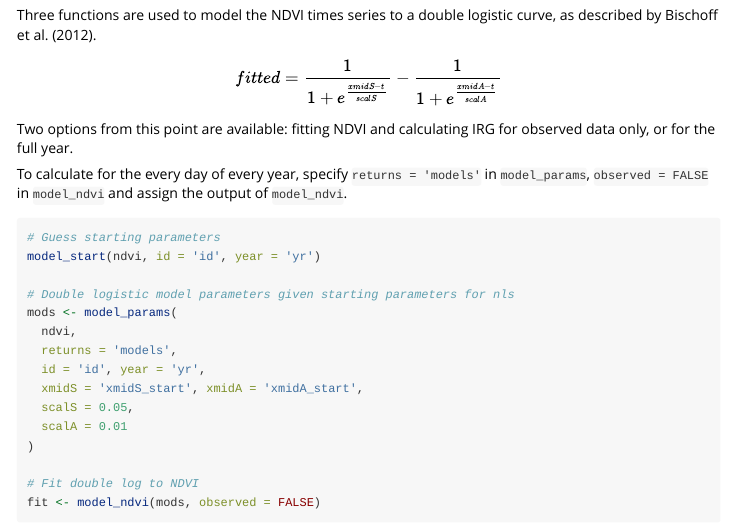
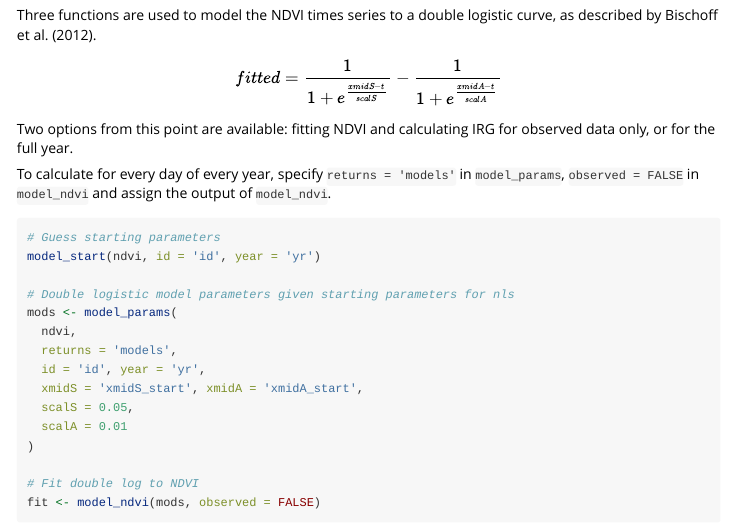
Before and after one commit to robitalec/irg, an R Markdown document (vignettes/getting-started-with-irg.Rmd): the page in a window 1100 px wide, from 3370 px down. Rendered offline with R 4.5, knitr and Pandoc, with nearby package versions; some code elsewhere in the file could not run offline.

Commit message:
typo getting started

````diff
--- a/vignettes/getting-started-with-irg.Rmd
+++ b/vignettes/getting-started-with-irg.Rmd
@@ -232,7 +232,7 @@ $$fitted = \frac{1}{1 + e^ \frac{xmidS - t}{scalS}} - \frac{1}{1 + e^ \frac{xmid
 
 Two options from this point are available: fitting NDVI and calculating IRG for observed data only, or for the full year.
 
-To calculate for the every day of every year, specify `returns = 'models'` in `model_params`, `observed = FALSE` in `model_ndvi` and assign the output of `model_ndvi`.
+To calculate for every day of every year, specify `returns = 'models'` in `model_params`, `observed = FALSE` in `model_ndvi` and assign the output of `model_ndvi`.
 
 ```{r}
 # Guess starting parameters
````
